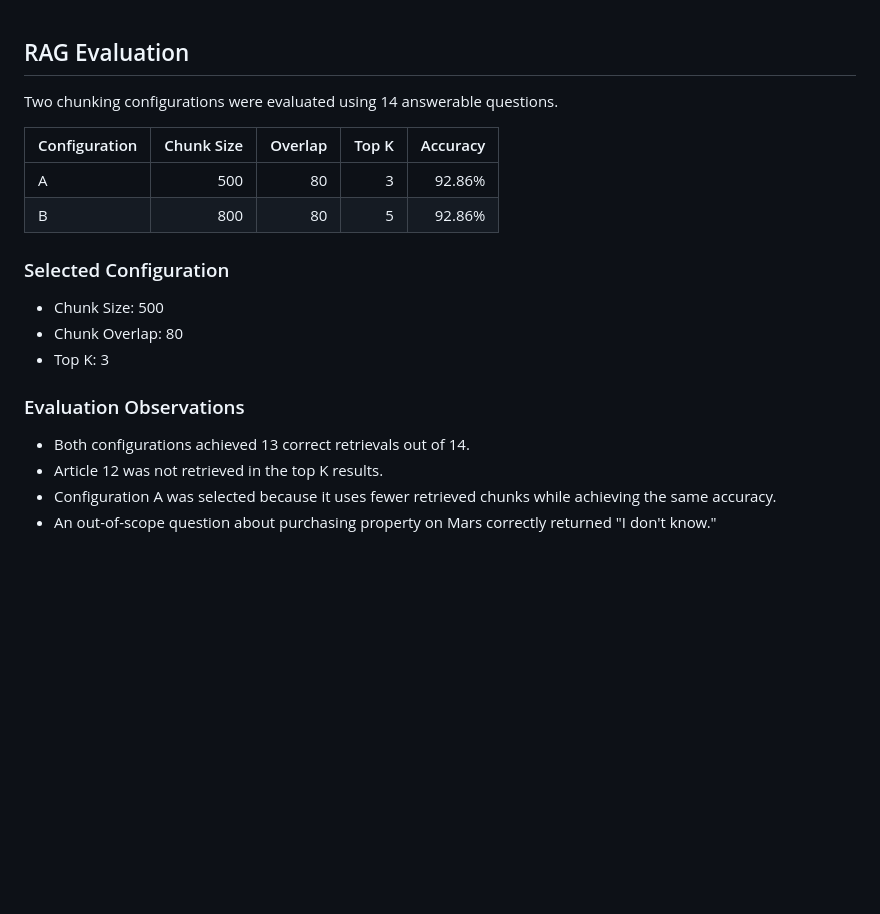
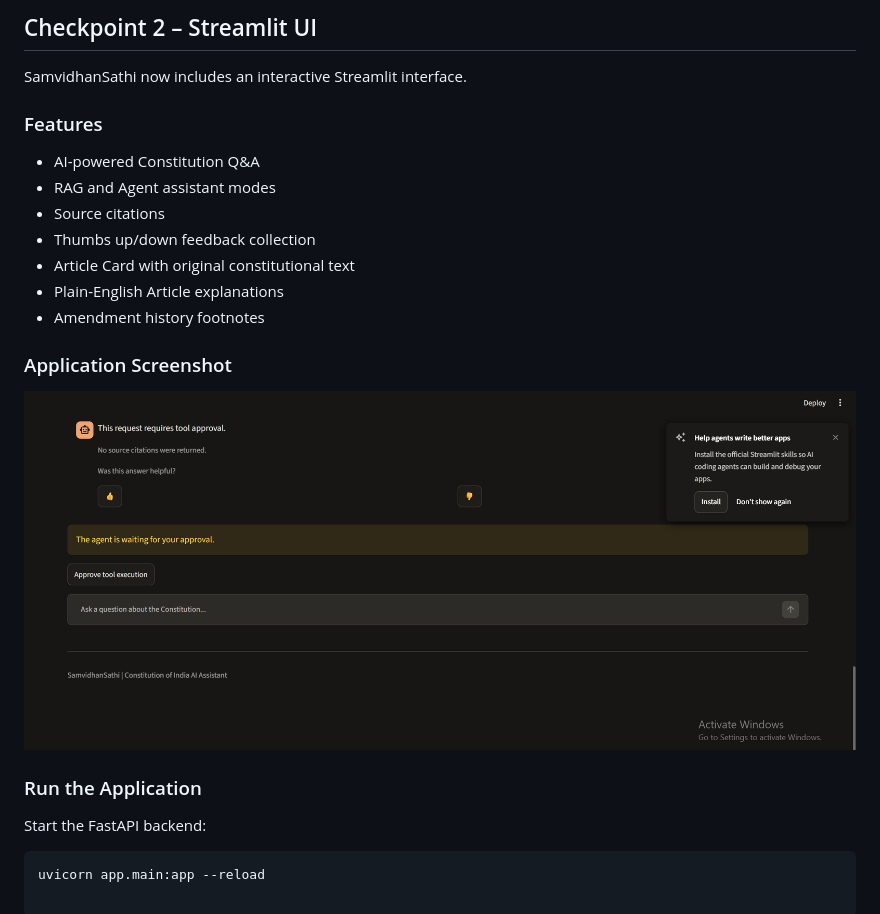
Before and after one commit to Sanika78/GenAI_EXAMATE_4, a Markdown page: README.md, the part around the change. GitHub-like rendering; pictures changed too: screenshots/checkpoint-2.png (added); blank space fills up the shorter version.

Commit message:
day-10: build Streamlit UI and checkpoint-2

````diff
--- a/README.md
+++ b/README.md
@@ -1,22 +1,23 @@
+## Checkpoint 2 – Streamlit UI
 
-## RAG Evaluation
+SamvidhanSathi now includes an interactive Streamlit interface.
 
-Two chunking configurations were evaluated using 14 answerable questions.
+### Features
+- AI-powered Constitution Q&A
+- RAG and Agent assistant modes
+- Source citations
+- Thumbs up/down feedback collection
+- Article Card with original constitutional text
+- Plain-English Article explanations
+- Amendment history footnotes
 
-| Configuration | Chunk Size | Overlap | Top K | Accuracy |
-|---|---:|---:|---:|---:|
-| A | 500 | 80 | 3 | 92.86% |
-| B | 800 | 80 | 5 | 92.86% |
+### Application Screenshot
 
-### Selected Configuration
+![SamvidhanSathi Checkpoint 2](screenshots/checkpoint-2.png)
 
-- Chunk Size: 500
-- Chunk Overlap: 80
-- Top K: 3
+### Run the Application
 
-### Evaluation Observations
+Start the FastAPI backend:
 
-- Both configurations achieved 13 correct retrievals out of 14.
-- Article 12 was not retrieved in the top K results.
-- Configuration A was selected because it uses fewer retrieved chunks while achieving the same accuracy.
-- An out-of-scope question about purchasing property on Mars correctly returned "I don't know."
+```bash
+uvicorn app.main:app --reload
````
Also changed, not shown: 2 other files.
